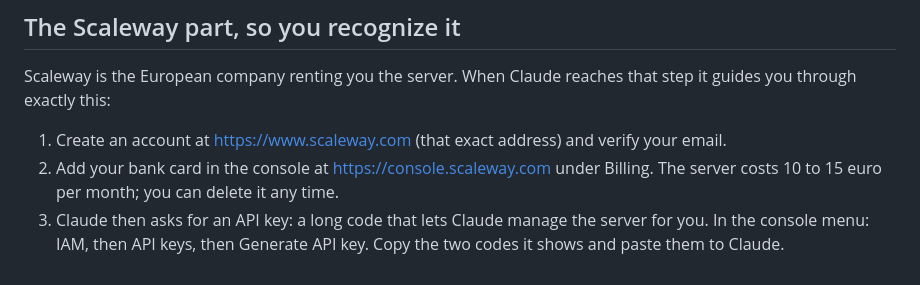
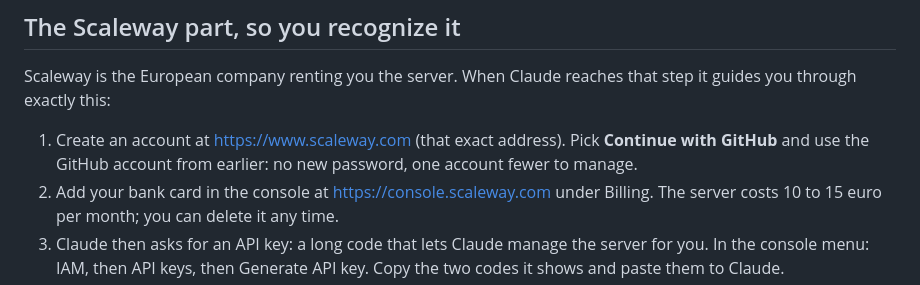
Before and after one commit to JoeyKardolus/claude-castle, a Markdown page: README.md, the part around the change. Rendered like a GitHub page.

Commit message:
onboard: scaleway signup via Continue with GitHub
Co-Authored-By: Claude Fable 5 <noreply@anthropic.com>
Claude-Session: https://claude.ai/code/session_01BzaoNaigWWgibD5iiupUmr

```diff
--- a/README.md
+++ b/README.md
@@ -86,7 +86,7 @@ Claude does the rest: connects you to GitHub, walks you through Scaleway (the co
 
 Scaleway is the European company renting you the server. When Claude reaches that step it guides you through exactly this:
 
-1. Create an account at https://www.scaleway.com (that exact address) and verify your email.
+1. Create an account at https://www.scaleway.com (that exact address). Pick **Continue with GitHub** and use the GitHub account from earlier: no new password, one account fewer to manage.
 2. Add your bank card in the console at https://console.scaleway.com under Billing. The server costs 10 to 15 euro per month; you can delete it any time.
 3. Claude then asks for an API key: a long code that lets Claude manage the server for you. In the console menu: IAM, then API keys, then Generate API key. Copy the two codes it shows and paste them to Claude.
 4. Claude will also point you at Billing, Budget alerts, to set a monthly spending alert (30 euro is a good number). Then a surprise bill is impossible: you get a warning email long before anything unusual.
```
Also changed, not shown: 1 other file.
